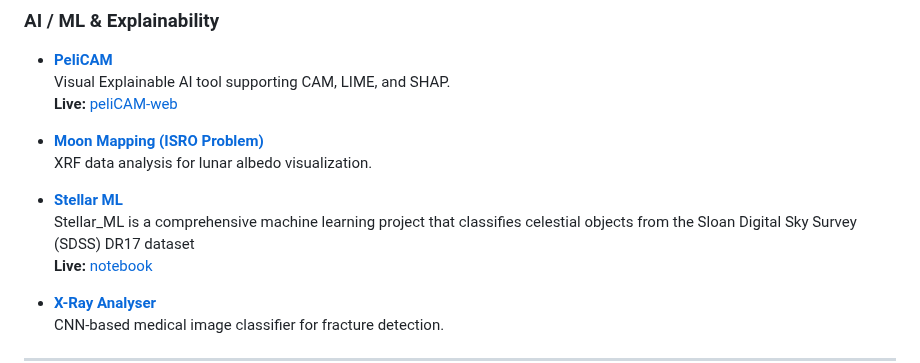
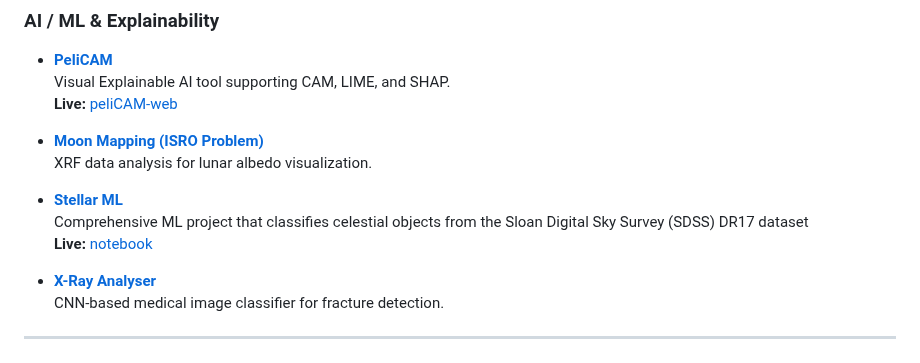
Before and after one commit to SreenathKarthick11/SreenathKarthick11, a Markdown page: README.md, the part around the change. GitHub-like rendering.

```diff
--- a/README.md
+++ b/README.md
@@ -43,7 +43,7 @@ I love solving real-world problems by blending <b>AI, hardware, and software sys
   XRF data analysis for lunar albedo visualization.
 
 - [**Stellar ML**](https://github.com/SreenathKarthick11/Stellar_ML) \
-  Stellar_ML is a comprehensive machine learning project that classifies celestial objects from the Sloan Digital Sky Survey (SDSS) DR17 dataset \
+  Comprehensive ML project that classifies celestial objects from the Sloan Digital Sky Survey (SDSS) DR17 dataset \
   **Live:** [notebook](https://sreenathkarthick11.github.io/Stellar_ML/)
 
 - [**X-Ray Analyser**](https://github.com/SreenathKarthick11/X_Ray_Analyser)
```
